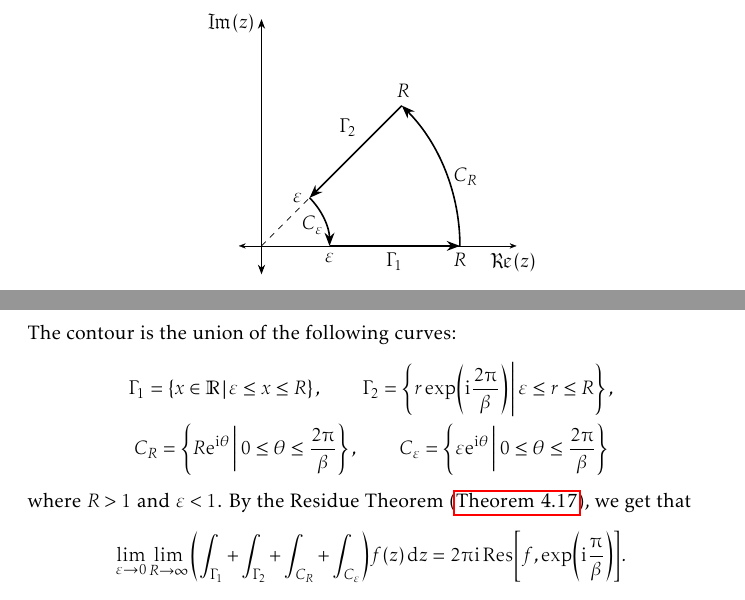
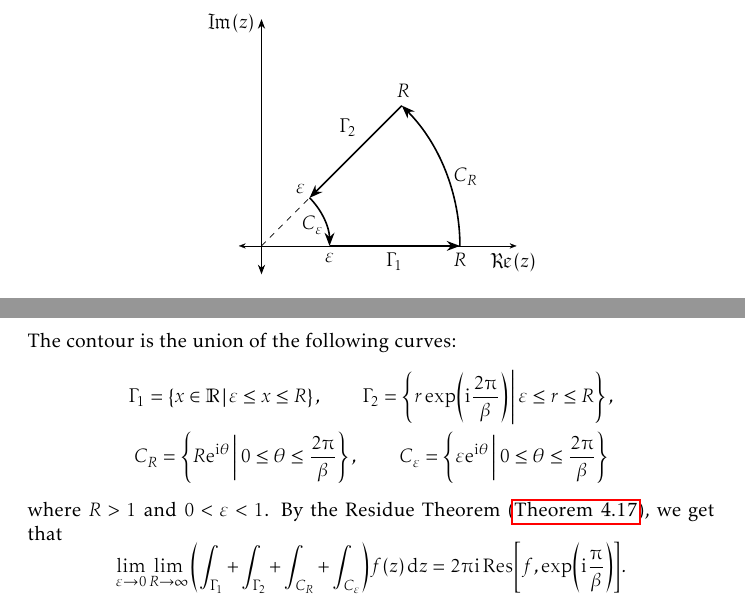
Before and after one commit to slipperking/complex-analysis-latex, a LaTeX document (main.tex): two parts of pages 124 and 125 of 166, joined at a grey line, cut so that both start at the same text. Compiled offline with pdfLaTeX.

Commit message:
overleaf_to_git (Fri Aug 22 15:32:34 2025 -0700): update main.tex from r20400 to r20401

```diff
--- a/main.tex
+++ b/main.tex
@@ -2898,7 +2898,7 @@ Residues are extremely important as they allow for simple evaluation of definite
             \node[anchor=north] at (3.5,0) {\(R\)};
             \node[anchor=north] at (1.2,0) {\(\varepsilon\)};
             \node[anchor=south] at (2.5,2.5) {\(R\)};
-            \node[anchor=east] at (0.8485,0.8485) {\(\varepsilon\)};
+            \node[anchor=south east] at (0.9,0.8) {\(\varepsilon\)};
         \end{tikzpicture}
         \caption{An indented wedge contour with orientation marked.}\label{fig:indentedwedgecontour}
     \end{figure}The solutions to \(z^\beta=-1\) are \(z=\exp(\ii\frac{\piup}{\beta}+2\ii k\frac{\piup}{\beta})\). Choose an indented wedge contour (as there is a logarithmic branch point singularity at the origin) with an angle of \(\frac{2\piup}{\beta}\) (as in \autoref{fig:wedgecontour}). The only singularity it encloses is \(\exp(\ii\frac{\piup}{\beta})\). Since it is a simple zero of \(\frac{1}{f}\), this singularity is a simple pole.
@@ -2908,7 +2908,7 @@ Residues are extremely important as they allow for simple evaluation of definite
         \Gamma_1=\cbraces{x\in\mathbb{R}}{\varepsilon\leq x\leq R},\qquad\Gamma_2=\cbraces{r\exp(\ii\frac{2\piup}{\beta})}{\varepsilon\leq r\leq R},\\
         C_R=\cbraces{R\ee^{\ii\theta}}{0\leq\theta\leq \frac{2\piup}{\beta}},\qquad C_\varepsilon=\cbraces{\varepsilon\ee^{\ii\theta}}{0\leq\theta\leq \frac{2\piup}{\beta}}
     \end{gather*}
-    where \(R>1\) and \(\varepsilon<1\). By the Residue Theorem (\autoref{thm:residuethm}), we get that \[\lim_{\varepsilon\to 0}\lim_{R\to\infty}\qty(\int_{\Gamma_1}+\int_{\Gamma_2}+\int_{C_R}+\int_{C_\varepsilon})f(z)\ddz=2\piup\ii\Res[f,\exp(\ii\frac{\piup}{\beta})].\]
+    where \(R>1\) and \(0<\varepsilon<1\). By the Residue Theorem (\autoref{thm:residuethm}), we get that \[\lim_{\varepsilon\to 0}\lim_{R\to\infty}\qty(\int_{\Gamma_1}+\int_{\Gamma_2}+\int_{C_R}+\int_{C_\varepsilon})f(z)\ddz=2\piup\ii\Res[f,\exp(\ii\frac{\piup}{\beta})].\]
     By equation~\eqref{eq:residueatpole}, it follows that
     \begin{align*}
         \residue\qty[f,\exp(\ii\frac{\piup}{\beta})] & =\lim_{z\to\exp(\ii\frac{\piup}{\beta})}\flatfrac{\qty[z-\exp(\ii\frac{\piup}{\beta})]}{\qty[\frac{1+z^\beta}{z^\alpha}]} \\
```
